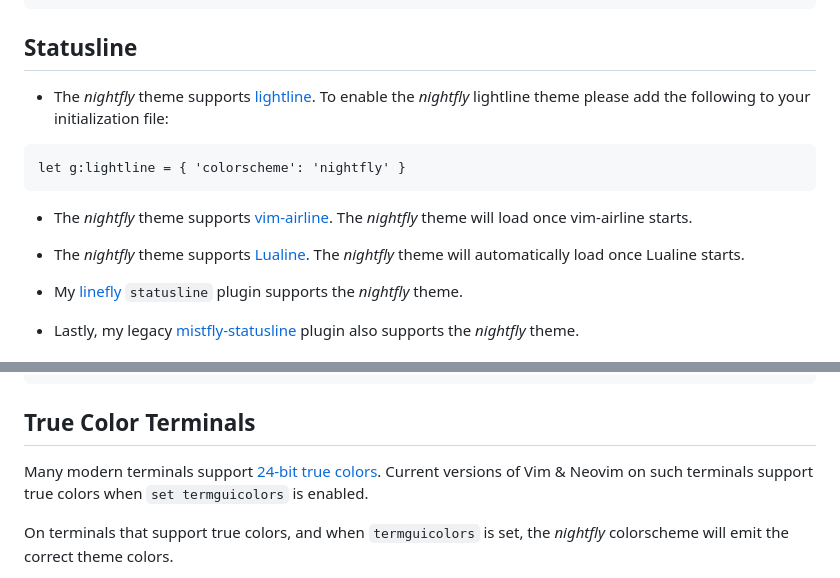
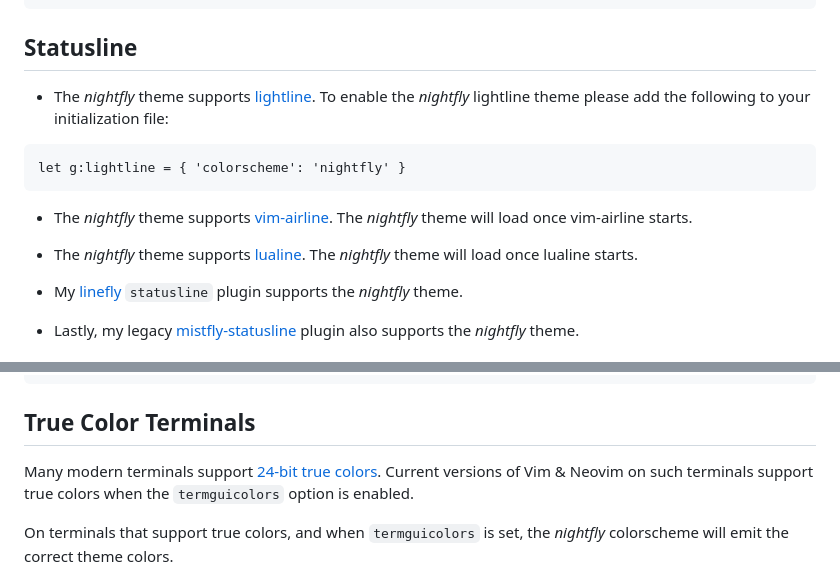
Before and after one commit to bluz71/vim-nightfly-colors, a Markdown page: README.md, 2 parts joined by grey strips. Drawn GitHub-style.

Commit message:
docs: consistency with moonfly

````diff
--- a/README.md
+++ b/README.md
@@ -116,8 +116,8 @@ Statusline
 
 - The _nightfly_ theme supports
   [lightline](https://github.com/itchyny/lightline.vim). To enable the
-  _nightfly_ lightline theme please add the following to your
-  initialization file:
+  _nightfly_ lightline theme please add the following to your initialization
+  file:
 
 ```vim
 let g:lightline = { 'colorscheme': 'nightfly' }
@@ -128,8 +128,8 @@ let g:lightline = { 'colorscheme': 'nightfly' }
   theme will load once vim-airline starts.
 
 - The _nightfly_ theme supports
-  [Lualine](https://github.com/nvim-lualine/lualine.nvim). The
-  _nightfly_ theme will automatically load once Lualine starts.
+  [lualine](https://github.com/nvim-lualine/lualine.nvim). The
+  _nightfly_ theme will load once lualine starts.
 
 - My [linefly](https://github.com/bluz71/nvim-linefly) `statusline` plugin
   supports the _nightfly_ theme.
@@ -409,8 +409,8 @@ True Color Terminals
 
 Many modern terminals support [24-bit true
 colors](https://gist.github.com/XVilka/8346728). Current versions of Vim &
-Neovim on such terminals support true colors when `set termguicolors` is
-enabled.
+Neovim on such terminals support true colors when the `termguicolors` option
+is enabled.
 
 On terminals that support true colors, and when `termguicolors` is set, the
 _nightfly_ colorscheme will emit the correct theme colors.
````
